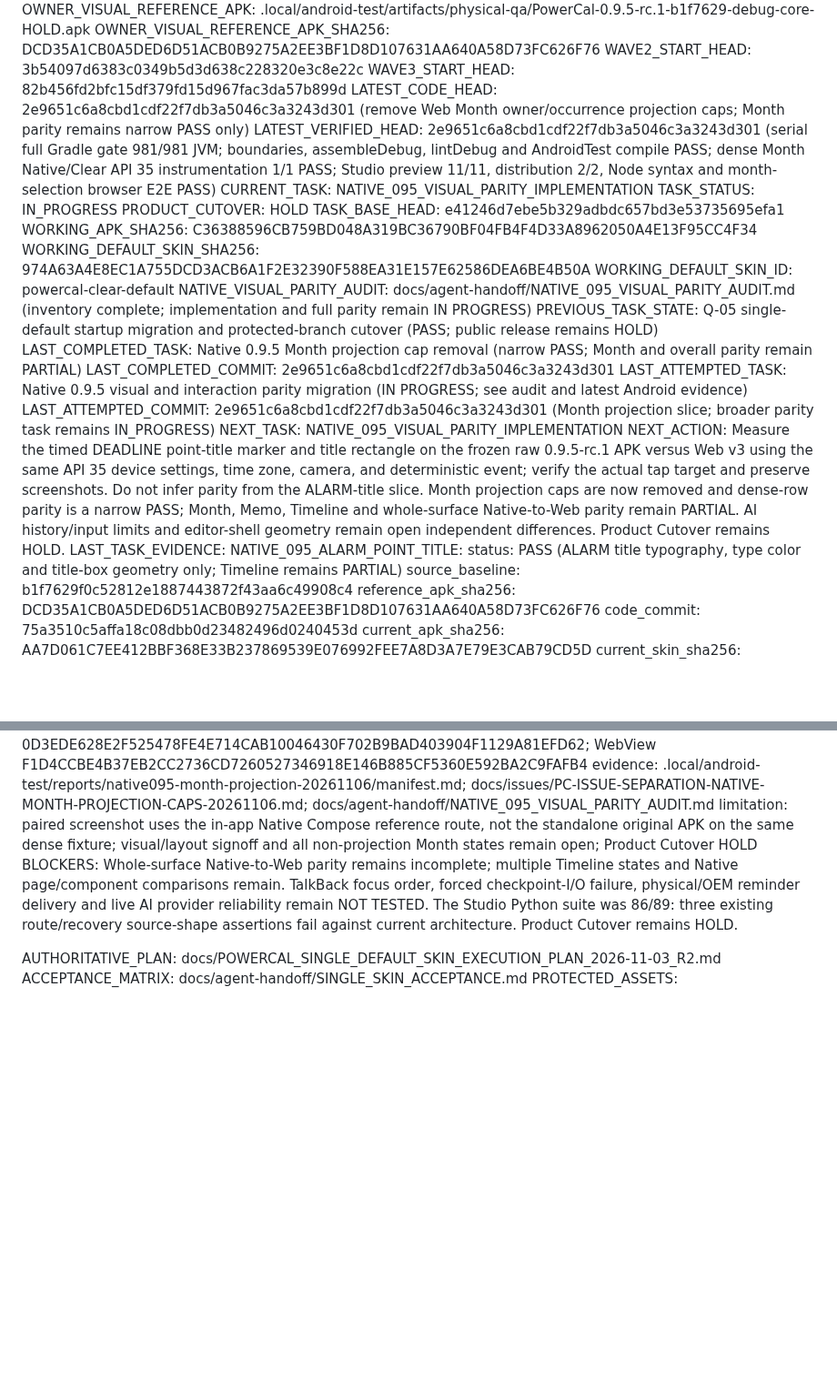
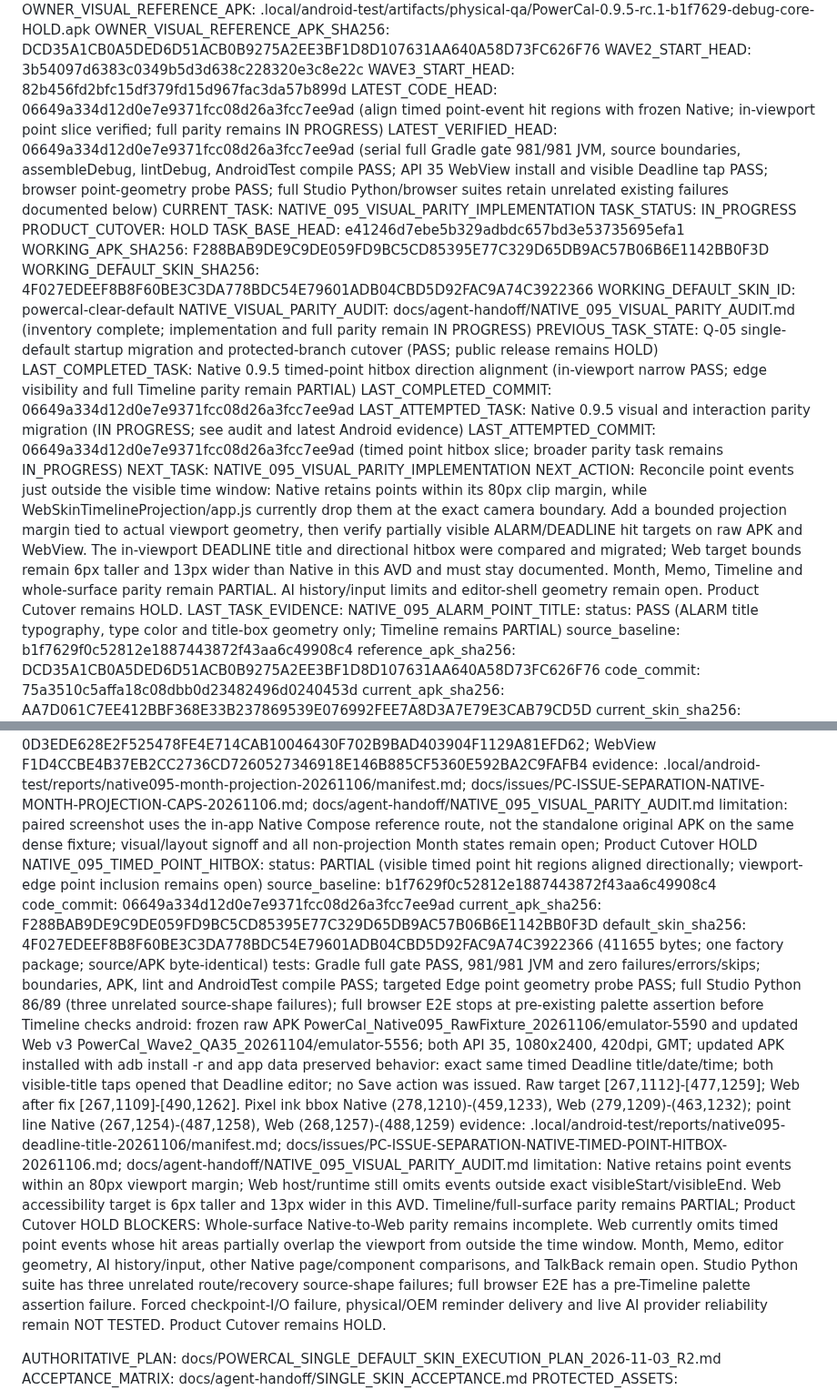
Before and after one commit to ShakeCrane/Powerful-Calendar, a Markdown page: docs/agent-handoff/CURRENT.md, 2 parts joined by grey strips. Shown at 91% size. GitHub-like rendering; blank space fills up the shorter version.

```diff
--- a/docs/agent-handoff/CURRENT.md
+++ b/docs/agent-handoff/CURRENT.md
@@ -7,23 +7,23 @@ OWNER_VISUAL_REFERENCE_APK: .local/android-test/artifacts/physical-qa/PowerCal-0
 OWNER_VISUAL_REFERENCE_APK_SHA256: DCD35A1CB0A5DED6D51ACB0B9275A2EE3BF1D8D107631AA640A58D73FC626F76
 WAVE2_START_HEAD: 3b54097d6383c0349b5d3d638c228320e3c8e22c
 WAVE3_START_HEAD: 82b456fd2bfc15df379fd15d967fac3da57b899d
-LATEST_CODE_HEAD: 2e9651c6a8cbd1cdf22f7db3a5046c3a3243d301 (remove Web Month owner/occurrence projection caps; Month parity remains narrow PASS only)
-LATEST_VERIFIED_HEAD: 2e9651c6a8cbd1cdf22f7db3a5046c3a3243d301 (serial full Gradle gate 981/981 JVM; boundaries, assembleDebug, lintDebug and AndroidTest compile PASS; dense Month Native/Clear API 35 instrumentation 1/1 PASS; Studio preview 11/11, distribution 2/2, Node syntax and month-selection browser E2E PASS)
+LATEST_CODE_HEAD: 06649a334d12d0e7e9371fcc08d26a3fcc7ee9ad (align timed point-event hit regions with frozen Native; in-viewport point slice verified; full parity remains IN PROGRESS)
+LATEST_VERIFIED_HEAD: 06649a334d12d0e7e9371fcc08d26a3fcc7ee9ad (serial full Gradle gate 981/981 JVM, source boundaries, assembleDebug, lintDebug, AndroidTest compile PASS; API 35 WebView install and visible Deadline tap PASS; browser point-geometry probe PASS; full Studio Python/browser suites retain unrelated existing failures documented below)
 CURRENT_TASK: NATIVE_095_VISUAL_PARITY_IMPLEMENTATION
 TASK_STATUS: IN_PROGRESS
 PRODUCT_CUTOVER: HOLD
 TASK_BASE_HEAD: e41246d7ebe5b329adbdc657bd3e53735695efa1
-WORKING_APK_SHA256: C36388596CB759BD048A319BC36790BF04FB4F4D33A8962050A4E13F95CC4F34
-WORKING_DEFAULT_SKIN_SHA256: 974A63A4E8EC1A755DCD3ACB6A1F2E32390F588EA31E157E62586DEA6BE4B50A
+WORKING_APK_SHA256: F288BAB9DE9C9DE059FD9BC5CD85395E77C329D65DB9AC57B06B6E1142BB0F3D
+WORKING_DEFAULT_SKIN_SHA256: 4F027EDEEF8B8F60BE3C3DA778BDC54E79601ADB04CBD5D92FAC9A74C3922366
 WORKING_DEFAULT_SKIN_ID: powercal-clear-default
 NATIVE_VISUAL_PARITY_AUDIT: docs/agent-handoff/NATIVE_095_VISUAL_PARITY_AUDIT.md (inventory complete; implementation and full parity remain IN PROGRESS)
 PREVIOUS_TASK_STATE: Q-05 single-default startup migration and protected-branch cutover (PASS; public release remains HOLD)
-LAST_COMPLETED_TASK: Native 0.9.5 Month projection cap removal (narrow PASS; Month and overall parity remain PARTIAL)
-LAST_COMPLETED_COMMIT: 2e9651c6a8cbd1cdf22f7db3a5046c3a3243d301
+LAST_COMPLETED_TASK: Native 0.9.5 timed-point hitbox direction alignment (in-viewport narrow PASS; edge visibility and full Timeline parity remain PARTIAL)
+LAST_COMPLETED_COMMIT: 06649a334d12d0e7e9371fcc08d26a3fcc7ee9ad
 LAST_ATTEMPTED_TASK: Native 0.9.5 visual and interaction parity migration (IN PROGRESS; see audit and latest Android evidence)
-LAST_ATTEMPTED_COMMIT: 2e9651c6a8cbd1cdf22f7db3a5046c3a3243d301 (Month projection slice; broader parity task remains IN_PROGRESS)
+LAST_ATTEMPTED_COMMIT: 06649a334d12d0e7e9371fcc08d26a3fcc7ee9ad (timed point hitbox slice; broader parity task remains IN_PROGRESS)
 NEXT_TASK: NATIVE_095_VISUAL_PARITY_IMPLEMENTATION
-NEXT_ACTION: Measure the timed DEADLINE point-title marker and title rectangle on the frozen raw 0.9.5-rc.1 APK versus Web v3 using the same API 35 device settings, time zone, camera, and deterministic event; verify the actual tap target and preserve screenshots. Do not infer parity from the ALARM-title slice. Month projection caps are now removed and dense-row parity is a narrow PASS; Month, Memo, Timeline and whole-surface Native-to-Web parity remain PARTIAL. AI history/input limits and editor-shell geometry remain open independent differences. Product Cutover remains HOLD.
+NEXT_ACTION: Reconcile point events just outside the visible time window: Native retains points within its 80px clip margin, while WebSkinTimelineProjection/app.js currently drop them at the exact camera boundary. Add a bounded projection margin tied to actual viewport geometry, then verify partially visible ALARM/DEADLINE hit targets on raw APK and WebView. The in-viewport DEADLINE title and directional hitbox were compared and migrated; Web target bounds remain 6px taller and 13px wider than Native in this AVD and must stay documented. Month, Memo, Timeline and whole-surface parity remain PARTIAL. AI history/input limits and editor-shell geometry remain open. Product Cutover remains HOLD.
 LAST_TASK_EVIDENCE:
   NATIVE_095_ALARM_POINT_TITLE:
     status: PASS (ALARM title typography, type color and title-box geometry only; Timeline remains PARTIAL)
@@ -668,7 +668,18 @@ LATEST_VERIFIED_EVIDENCE:
     screenshots: Native Compose reference 0D3EDE628E2F525478FE4E714CAB10046430F702B9BAD403904F1129A81EFD62; WebView F1D4CCBE4B37EB2CC2736CD7260527346918E146B885CF5360E592BA2C9FAFB4
     evidence: .local/android-test/reports/native095-month-projection-20261106/manifest.md; docs/issues/PC-ISSUE-SEPARATION-NATIVE-MONTH-PROJECTION-CAPS-20261106.md; docs/agent-handoff/NATIVE_095_VISUAL_PARITY_AUDIT.md
     limitation: paired screenshot uses the in-app Native Compose reference route, not the standalone original APK on the same dense fixture; visual/layout signoff and all non-projection Month states remain open; Product Cutover HOLD
-BLOCKERS: Whole-surface Native-to-Web parity remains incomplete; multiple Timeline states and Native page/component comparisons remain. TalkBack focus order, forced checkpoint-I/O failure, physical/OEM reminder delivery and live AI provider reliability remain NOT TESTED. The Studio Python suite was 86/89: three existing route/recovery source-shape assertions fail against current architecture. Product Cutover remains HOLD.
+  NATIVE_095_TIMED_POINT_HITBOX:
+    status: PARTIAL (visible timed point hit regions aligned directionally; viewport-edge point inclusion remains open)
+    source_baseline: b1f7629f0c52812e1887443872f43aa6c49908c4
+    code_commit: 06649a334d12d0e7e9371fcc08d26a3fcc7ee9ad
+    current_apk_sha256: F288BAB9DE9C9DE059FD9BC5CD85395E77C329D65DB9AC57B06B6E1142BB0F3D
+    default_skin_sha256: 4F027EDEEF8B8F60BE3C3DA778BDC54E79601ADB04CBD5D92FAC9A74C3922366 (411655 bytes; one factory package; source/APK byte-identical)
+    tests: Gradle full gate PASS, 981/981 JVM and zero failures/errors/skips; boundaries, APK, lint and AndroidTest compile PASS; targeted Edge point geometry probe PASS; full Studio Python 86/89 (three unrelated source-shape failures); full browser E2E stops at pre-existing palette assertion before Timeline checks
+    android: frozen raw APK PowerCal_Native095_RawFixture_20261106/emulator-5590 and updated Web v3 PowerCal_Wave2_QA35_20261104/emulator-5556; both API 35, 1080x2400, 420dpi, GMT; updated APK installed with adb install -r and app data preserved
+    behavior: exact same timed Deadline title/date/time; both visible-title taps opened that Deadline editor; no Save action was issued. Raw target [267,1112]-[477,1259]; Web after fix [267,1109]-[490,1262]. Pixel ink bbox Native (278,1210)-(459,1233), Web (279,1209)-(463,1232); point line Native (267,1254)-(487,1258), Web (268,1257)-(488,1259)
+    evidence: .local/android-test/reports/native095-deadline-title-20261106/manifest.md; docs/issues/PC-ISSUE-SEPARATION-NATIVE-TIMED-POINT-HITBOX-20261106.md; docs/agent-handoff/NATIVE_095_VISUAL_PARITY_AUDIT.md
+    limitation: Native retains point events within an 80px viewport margin; Web host/runtime still omits events outside exact visibleStart/visibleEnd. Web accessibility target is 6px taller and 13px wider in this AVD. Timeline/full-surface parity remains PARTIAL; Product Cutover HOLD
+BLOCKERS: Whole-surface Native-to-Web parity remains incomplete. Web currently omits timed point events whose hit areas partially overlap the viewport from outside the time window. Month, Memo, editor geometry, AI history/input, other Native page/component comparisons, and TalkBack remain open. Studio Python suite has three unrelated route/recovery source-shape failures; full browser E2E has a pre-Timeline palette assertion failure. Forced checkpoint-I/O failure, physical/OEM reminder delivery and live AI provider reliability remain NOT TESTED. Product Cutover remains HOLD.
 
 AUTHORITATIVE_PLAN: docs/POWERCAL_SINGLE_DEFAULT_SKIN_EXECUTION_PLAN_2026-11-03_R2.md
 ACCEPTANCE_MATRIX: docs/agent-handoff/SINGLE_SKIN_ACCEPTANCE.md
```
Also changed, not shown: docs/agent-handoff/NATIVE_095_VISUAL_PARITY_AUDIT.md (+19 -1 lines), docs/issues/PC-ISSUE-SEPARATION-NATIVE-TIMED-POINT-HITBOX-20261106.md (added, +29 -0 lines).
